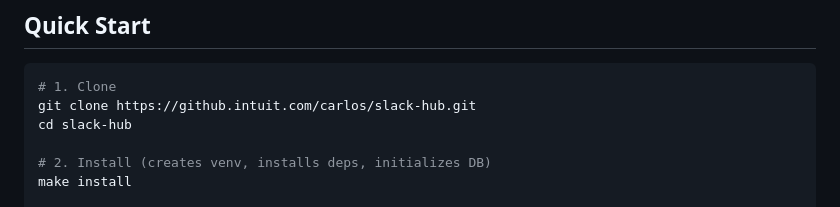
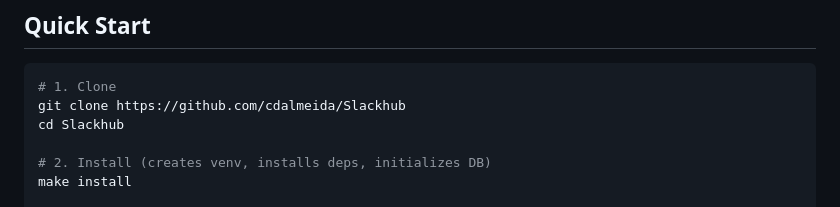
Before and after one commit to cdalmeida/Slackhub, a Markdown page: README.md, the part around the change. Rendered like a GitHub page.

````diff
--- a/README.md
+++ b/README.md
@@ -15,8 +15,8 @@ Automated Slack triage, TODO management, and activity digests for busy product m
 
 ```bash
 # 1. Clone
-git clone https://github.intuit.com/carlos/slack-hub.git
-cd slack-hub
+git clone https://github.com/cdalmeida/Slackhub
+cd Slackhub
 
 # 2. Install (creates venv, installs deps, initializes DB)
 make install
````
